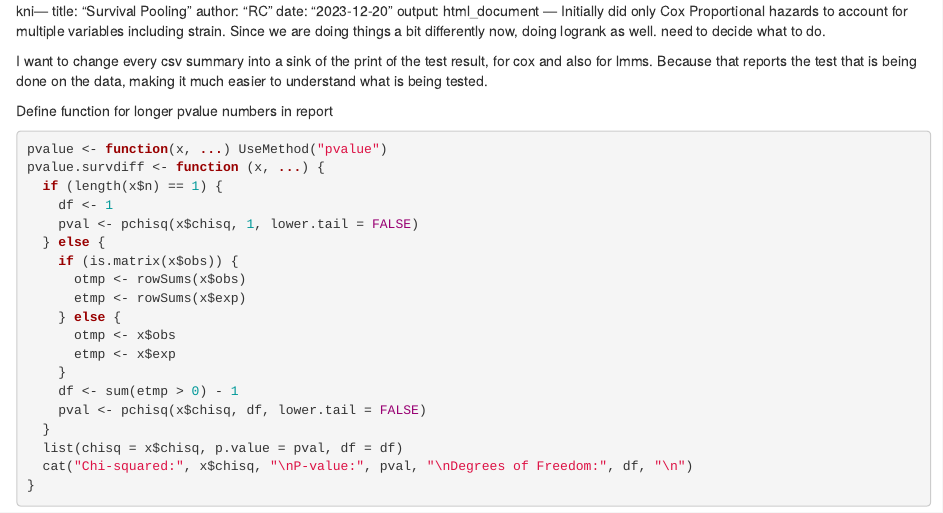
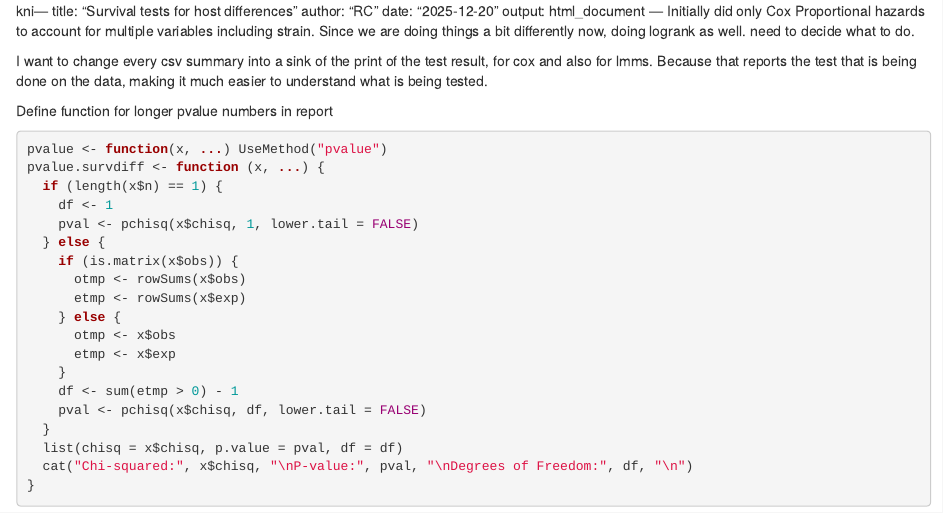
Before and after one commit to RodrigoMamedeCosta/flu-evolution, an R Markdown document (Statistical analysis scripts and data/Survival - CoxPH and Logranks.Rmd): the page in a window 1100 px wide, from its top. Rendered offline with R 4.5, knitr and Pandoc, with nearby package versions.

Commit message:
Revise title and date in CoxPH and Logranks report
Updated title and date for the survival analysis document.

```diff
--- a/Statistical analysis scripts and data/Survival - CoxPH and Logranks.Rmd
+++ b/Statistical analysis scripts and data/Survival - CoxPH and Logranks.Rmd
@@ -1,3 +1,3 @@
 kni---
-title: "Survival Pooling"
+title: "Survival tests for host differences"
 author: "RC"
```
Also changed, not shown: Statistical analysis scripts and data/Survival - CoxPH and Logranks.Rmd (2 more changed lines).
